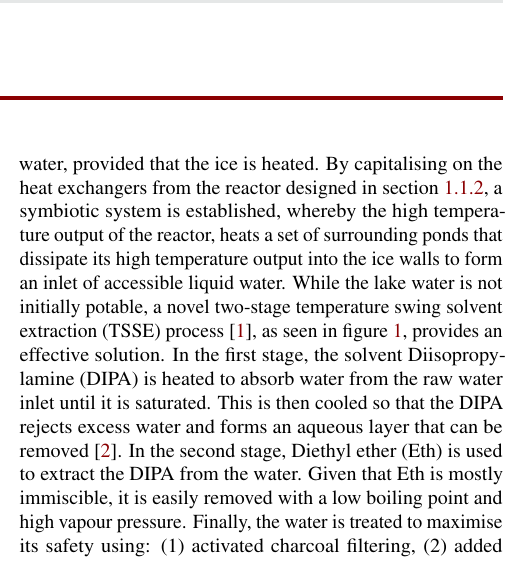
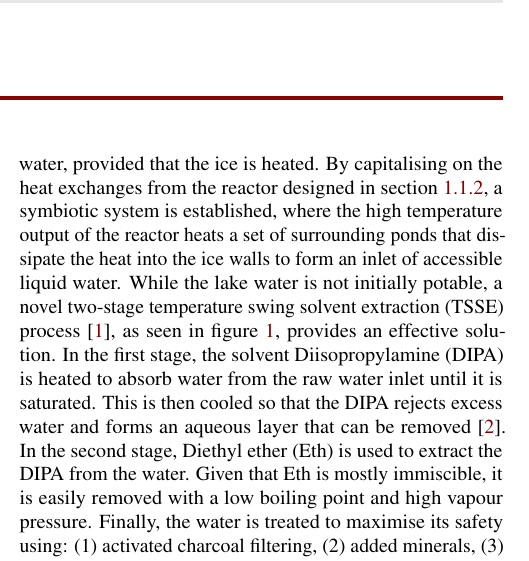
Before and after one commit to saleemameen/mars-paper, a LaTeX document (final.tex): part of one column of page 1 of 7, cut so that both start at the same text. Compiled offline with pdfLaTeX.

Commit message:
Updates from Overleaf

```diff
--- a/final.tex
+++ b/final.tex
@@ -90,7 +90,7 @@ For human life to survive, and ultimately, flourish in KCSAR, cost-efficient man
 \subsection{Absolute Necessities and Utilities}
 
 \subsubsection{Water}
-KCSAR is strategically located and built into water ice, which provides readily available access to an abundance of liquid water, provided that the ice is heated. By capitalising on the heat exchangers from the reactor designed in section \ref{sec:power_and_thermal_design}, a symbiotic system is established, whereby the high temperature output of the reactor, heats a set of surrounding ponds that dissipate its high temperature output into the ice walls to form an inlet of accessible liquid water. While the lake water is not initially potable, a novel two-stage temperature swing solvent extraction (TSSE) process \cite{ChanheeBoo2019}, as seen in figure \ref{fig:TSSE_process}, provides an effective solution. In the first stage, the solvent Diisopropylamine (DIPA) is heated to absorb water from the raw water inlet until it is saturated. This is then cooled so that the DIPA rejects excess water and forms an aqueous layer that can be removed \cite{CRC_84Ed}. In the second stage, Diethyl ether (Eth) is used to extract the DIPA from the water. Given that Eth is mostly immiscible, it is easily removed with a low boiling point and high vapour pressure. Finally, the water is treated to maximise its safety using: (1) activated charcoal filtering, (2) added minerals, (3) NaF for dental health assistance, (4) NaOCl as a disinfectant, and (5) a buffered mixture of common ions to ensure that (a) the pH of the water remains slightly alkaline, (b) metal pipes passivate properly, and (c) leeched metal ions are insoluble.
+KCSAR is strategically located and built into water ice, which provides readily available access to an abundance of liquid water, provided that the ice is heated. By capitalising on the heat exchanges from the reactor designed in section \ref{sec:power_and_thermal_design}, a symbiotic system is established, where the high temperature output of the reactor heats a set of surrounding ponds that dissipate the heat into the ice walls to form an inlet of accessible liquid water. While the lake water is not initially potable, a novel two-stage temperature swing solvent extraction (TSSE) process \cite{ChanheeBoo2019}, as seen in figure \ref{fig:TSSE_process}, provides an effective solution. In the first stage, the solvent Diisopropylamine (DIPA) is heated to absorb water from the raw water inlet until it is saturated. This is then cooled so that the DIPA rejects excess water and forms an aqueous layer that can be removed \cite{CRC_84Ed}. In the second stage, Diethyl ether (Eth) is used to extract the DIPA from the water. Given that Eth is mostly immiscible, it is easily removed with a low boiling point and high vapour pressure. Finally, the water is treated to maximise its safety using: (1) activated charcoal filtering, (2) added minerals, (3) NaF for dental health assistance, (4) NaOCl as a disinfectant, and (5) a buffered mixture of common ions to ensure that (a) the pH of the water remains slightly alkaline, (b) metal pipes passivate properly, and (c) leeched metal ions are insoluble.
 
 \begin{figure*}[ht]\centering
 \includegraphics[width=\linewidth]{figures/fig_water.png}
```
